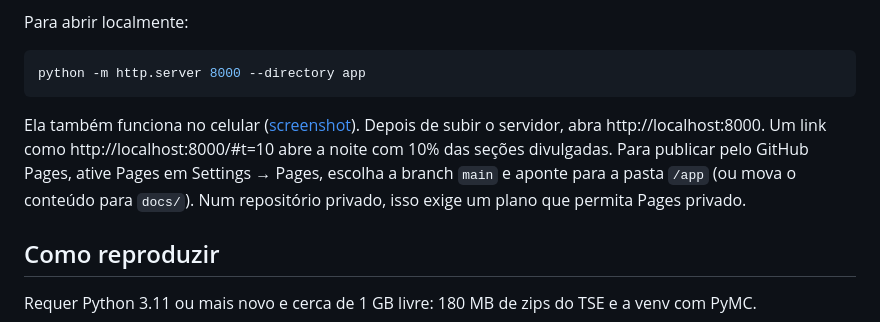
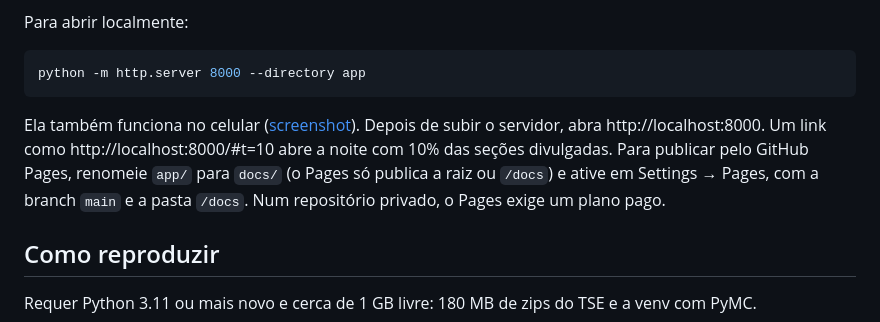
Before and after one commit to amycardoso/projetor-apuracao, a Markdown page: README.md, the part around the change. Rendered like a GitHub page.

Commit message:
docs: corrigir instruções do GitHub Pages

````diff
--- a/README.md
+++ b/README.md
@@ -52,7 +52,7 @@ Para abrir localmente:
 python -m http.server 8000 --directory app
 ```
 
-Ela também funciona no celular ([screenshot](reports/figures/05_replay_celular.png)). Depois de subir o servidor, abra http://localhost:8000. Um link como http://localhost:8000/#t=10 abre a noite com 10% das seções divulgadas. Para publicar pelo GitHub Pages, ative Pages em Settings → Pages, escolha a branch `main` e aponte para a pasta `/app` (ou mova o conteúdo para `docs/`). Num repositório privado, isso exige um plano que permita Pages privado.
+Ela também funciona no celular ([screenshot](reports/figures/05_replay_celular.png)). Depois de subir o servidor, abra http://localhost:8000. Um link como http://localhost:8000/#t=10 abre a noite com 10% das seções divulgadas. Para publicar pelo GitHub Pages, renomeie `app/` para `docs/` (o Pages só publica a raiz ou `/docs`) e ative em Settings → Pages, com a branch `main` e a pasta `/docs`. Num repositório privado, o Pages exige um plano pago.
 
 ## Como reproduzir
 
````
